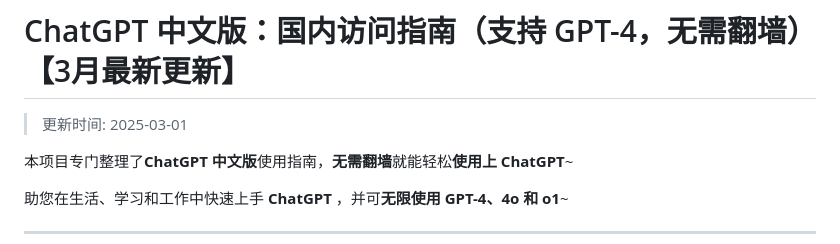
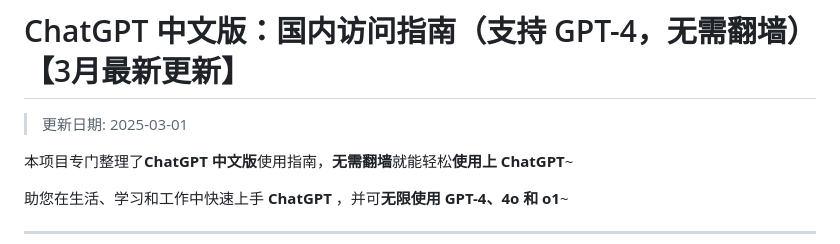
Before and after one commit to china-chatgpt/ChatGPT, a Markdown page: README.md, the part around the change. GitHub-like rendering.

Commit message:
更新日期时间为 2025-03-01

```diff
--- a/README.md
+++ b/README.md
@@ -1,6 +1,6 @@
 # ChatGPT 中文版：国内访问指南（支持 GPT-4，无需翻墙）【3月最新更新】
 
->更新时间: 2025-03-01
+>更新日期: 2025-03-01
 
 本项目专门整理了**ChatGPT 中文版**使用指南，**无需翻墙**就能轻松**使用上 ChatGPT**~
 
```
